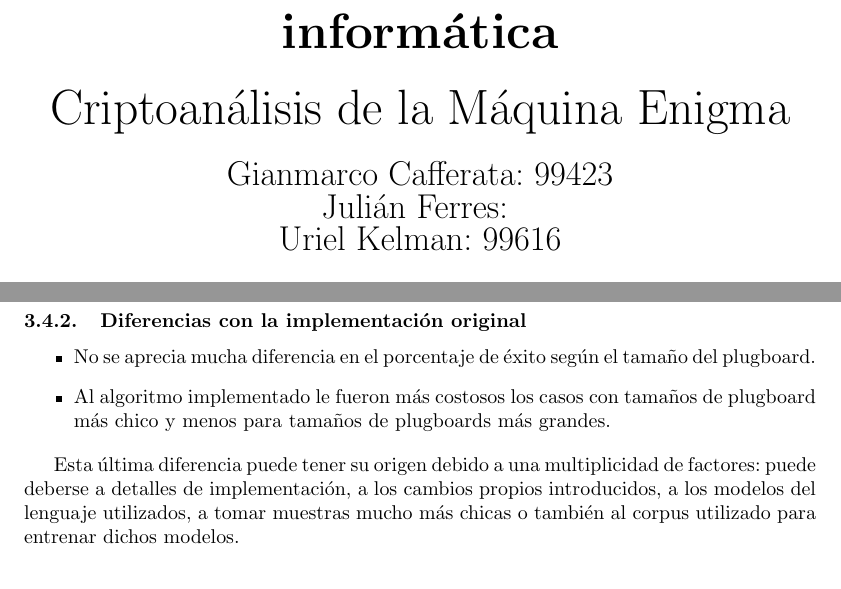
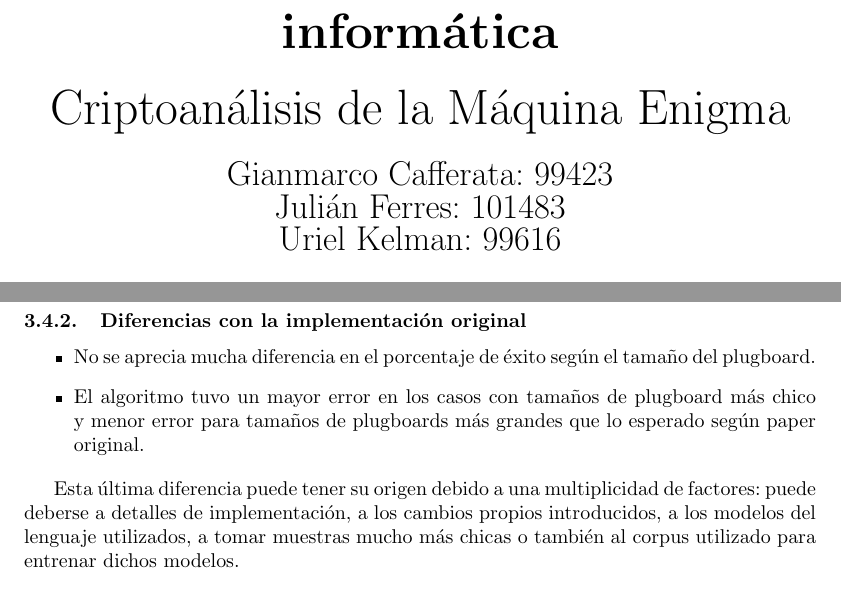
Before and after one commit to jian01/cripto-enigma-tp, a LaTeX document (informe.tex): two parts of pages 1 and 15 of 17, joined at a grey line, cut so that both start at the same text. Compiled offline with pdfLaTeX.

Commit message:
Correccion en el informe

```diff
--- a/informe.tex
+++ b/informe.tex
@@ -37,7 +37,7 @@
   \Huge Criptoanálisis de la Máquina Enigma\\
   \\
   \LARGE {Gianmarco Cafferata: 99423} \\
-  \LARGE {Julián Ferres: } \\
+  \LARGE {Julián Ferres: 101483} \\
   \LARGE {Uriel Kelman: 99616} \\
   \\
   \LARGE   2do. Cuatrimestre de 2020 \\
@@ -468,7 +468,7 @@ Esto nos sugiere que si volvemos a correr el algoritmo pero fijando o bien los r
 \subsubsection{Diferencias con la implementación original}
 \begin{itemize}
   \item No se aprecia mucha diferencia en el porcentaje de éxito según el tamaño del plugboard.
-  \item Al algoritmo implementado le fueron más costosos los casos con tamaños de plugboard más chico y menos para tamaños de plugboards más grandes.
+  \item El algoritmo tuvo un mayor error en los casos con tamaños de plugboard más chico y menor error para tamaños de plugboards más grandes que lo esperado según paper original.
 \end{itemize}
 
 Esta última diferencia puede tener su origen debido a una multiplicidad de factores: puede deberse a detalles de implementación, a los cambios propios introducidos, a los modelos del lenguaje utilizados, a tomar muestras mucho más chicas o también al corpus utilizado para entrenar dichos modelos.
```
Also changed, not shown: informe.pdf, 2 other files.
